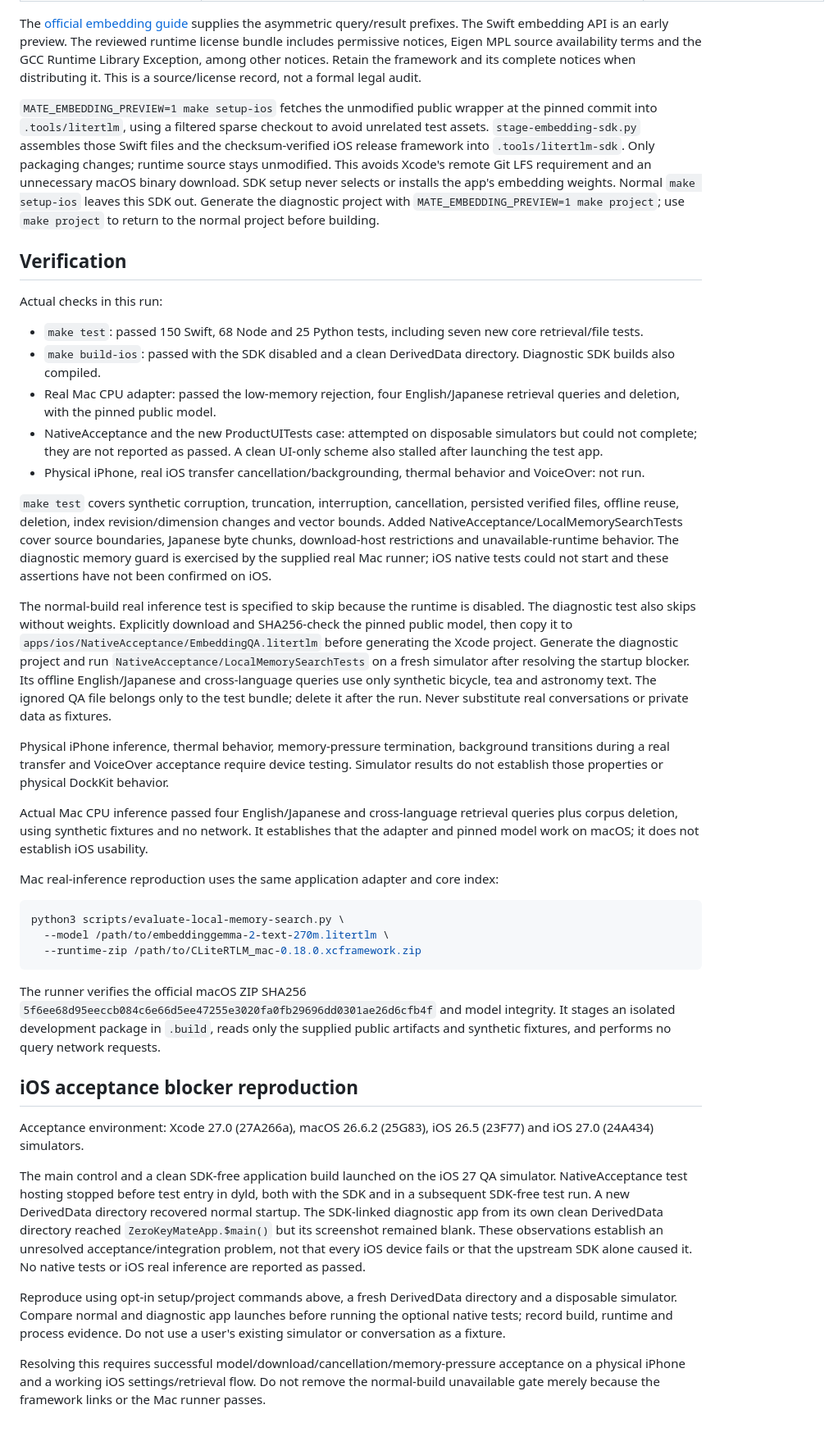
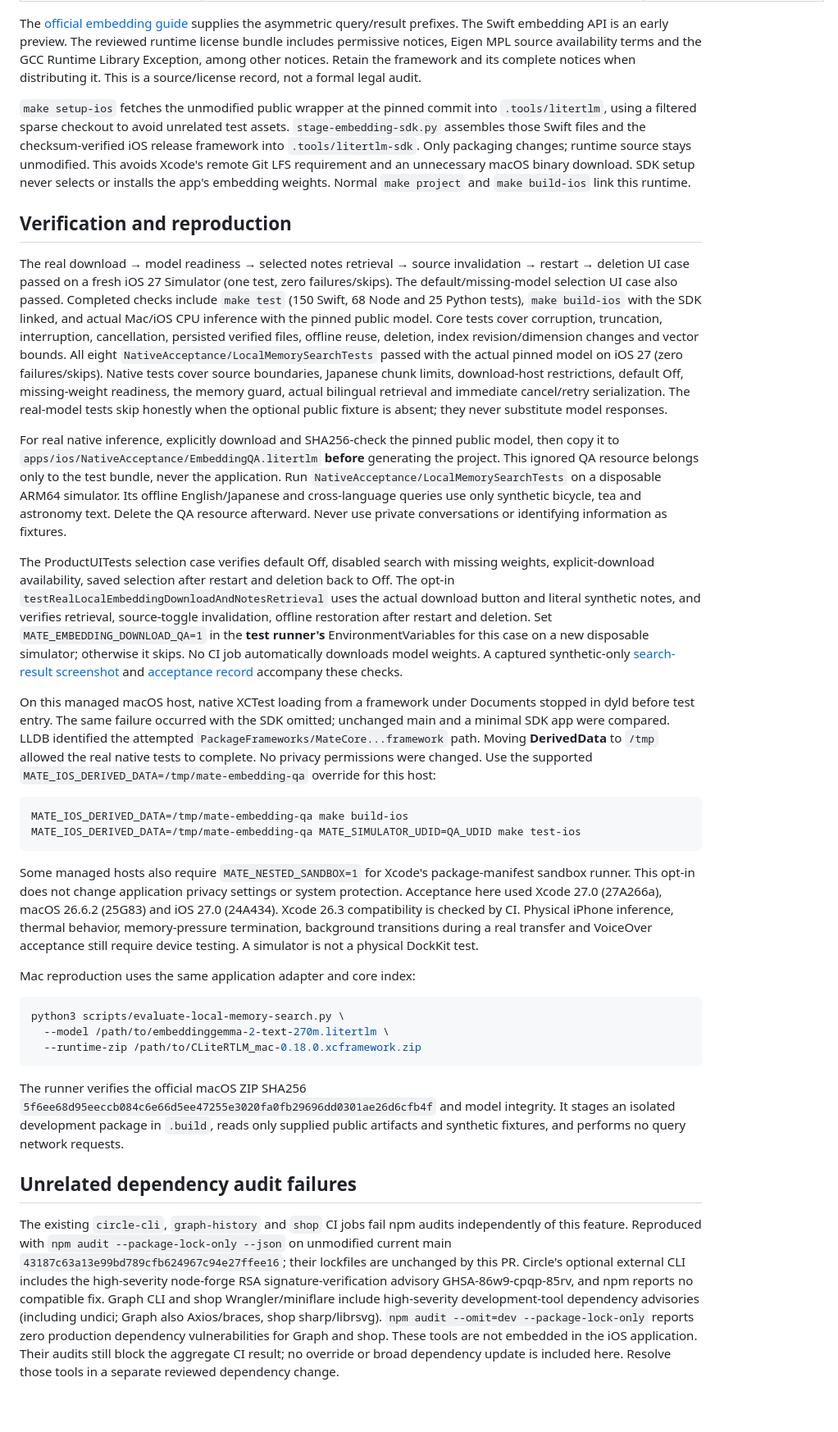
Before and after one commit to susumutomita/ZeroKeyMate, a Markdown page: docs/local-memory-search.md, the part around the change printed below. Shown: that part at 82% size. GitHub-like rendering.

````diff
--- a/docs/local-memory-search.md
+++ b/docs/local-memory-search.md
@@ -29,28 +27,26 @@ Search local memory in the diagnostic implementation retrieves literal excerpts
 
 The [official embedding guide](https://developers.google.com/edge/litert-lm/embedding_models) supplies the asymmetric query/result prefixes. The Swift embedding API is an early preview. The reviewed runtime license bundle includes permissive notices, Eigen MPL source availability terms and the GCC Runtime Library Exception, among other notices. Retain the framework and its complete notices when distributing it. This is a source/license record, not a formal legal audit.
 
-`MATE_EMBEDDING_PREVIEW=1 make setup-ios` fetches the unmodified public wrapper at the pinned commit into `.tools/litertlm`, using a filtered sparse checkout to avoid unrelated test assets. `stage-embedding-sdk.py` assembles those Swift files and the checksum-verified iOS release framework into `.tools/litertlm-sdk`. Only packaging changes; runtime source stays unmodified. This avoids Xcode's remote Git LFS requirement and an unnecessary macOS binary download. SDK setup never selects or installs the app's embedding weights. Normal `make setup-ios` leaves this SDK out. Generate the diagnostic project with `MATE_EMBEDDING_PREVIEW=1 make project`; use `make project` to return to the normal project before building.
+`make setup-ios` fetches the unmodified public wrapper at the pinned commit into `.tools/litertlm`, using a filtered sparse checkout to avoid unrelated test assets. `stage-embedding-sdk.py` assembles those Swift files and the checksum-verified iOS release framework into `.tools/litertlm-sdk`. Only packaging changes; runtime source stays unmodified. This avoids Xcode's remote Git LFS requirement and an unnecessary macOS binary download. SDK setup never selects or installs the app's embedding weights. Normal `make project` and `make build-ios` link this runtime.
 
-## Verification
+## Verification and reproduction
 
-Actual checks in this run:
+The real download → model readiness → selected notes retrieval → source invalidation → restart → deletion UI case passed on a fresh iOS 27 Simulator (one test, zero failures/skips). The default/missing-model selection UI case also passed. Completed checks include `make test` (150 Swift, 68 Node and 25 Python tests), `make build-ios` with the SDK linked, and actual Mac/iOS CPU inference with the pinned public model. Core tests cover corruption, truncation, interruption, cancellation, persisted verified files, offline reuse, deletion, index revision/dimension changes and vector bounds. All eight `NativeAcceptance/LocalMemorySearchTests` passed with the actual pinned model on iOS 27 (zero failures/skips). Native tests cover source boundaries, Japanese chunk limits, download-host restrictions, default Off, missing-weight readiness, the memory guard, actual bilingual retrieval and immediate cancel/retry serialization. The real-model tests skip honestly when the optional public fixture is absent; they never substitute model responses.
 
-- `make test`: passed 150 Swift, 68 Node and 25 Python tests, including seven new core retrieval/file tests.
-- `make build-ios`: passed with the SDK disabled and a clean DerivedData directory. Diagnostic SDK builds also compiled.
-- Real Mac CPU adapter: passed the low-memory rejection, four English/Japanese retrieval queries and deletion, with the pinned public model.
-- NativeAcceptance and the new ProductUITests case: attempted on disposable simulators but could not complete; they are not reported as passed. A clean UI-only scheme also stalled after launching the test app.
-- Physical iPhone, real iOS transfer cancellation/backgrounding, thermal behavior and VoiceOver: not run.
+For real native inference, explicitly download and SHA256-check the pinned public model, then copy it to `apps/ios/NativeAcceptance/EmbeddingQA.litertlm` **before** generating the project. This ignored QA resource belongs only to the test bundle, never the application. Run `NativeAcceptance/LocalMemorySearchTests` on a disposable ARM64 simulator. Its offline English/Japanese and cross-language queries use only synthetic bicycle, tea and astronomy text. Delete the QA resource afterward. Never use private conversations or identifying information as fixtures.
 
-`make test` covers synthetic corruption, truncation, interruption, cancellation, persisted verified files, offline reuse, deletion, index revision/dimension changes and vector bounds. Added NativeAcceptance/LocalMemorySearchTests cover source boundaries, Japanese byte chunks, download-host restrictions and unavailable-runtime behavior. The diagnostic memory guard is exercised by the supplied real Mac runner; iOS native tests could not start and these assertions have not been confirmed on iOS.
+The ProductUITests selection case verifies default Off, disabled search with missing weights, explicit-download availability, saved selection after restart and deletion back to Off. The opt-in `testRealLocalEmbeddingDownloadAndNotesRetrieval` uses the actual download button and literal synthetic notes, and verifies retrieval, source-toggle invalidation, offline restoration after restart and deletion. Set `MATE_EMBEDDING_DOWNLOAD_QA=1` in the **test runner's** EnvironmentVariables for this case on a new disposable simulator; otherwise it skips. No CI job automatically downloads model weights. A captured synthetic-only [search-result screenshot](evidence/local-memory-search-ios27-result.png) and [acceptance record](evidence/local-memory-search-ios27.json) accompany these checks.
 
-The normal-build real inference test is specified to skip because the runtime is disabled. The diagnostic test also skips without weights. Explicitly download and SHA256-check the pinned public model, then copy it to `apps/ios/NativeAcceptance/EmbeddingQA.litertlm` before generating the Xcode project. Generate the diagnostic project and run `NativeAcceptance/LocalMemorySearchTests` on a fresh simulator after resolving the startup blocker. Its offline English/Japanese and cross-language queries use only synthetic bicycle, tea and astronomy text. The ignored QA file belongs only to the test bundle; delete it after the run. Never substitute real conversations or private data as fixtures.
+On this managed macOS host, native XCTest loading from a framework under Documents stopped in dyld before test entry. The same failure occurred with the SDK omitted; unchanged main and a minimal SDK app were compared. LLDB identified the attempted `PackageFrameworks/MateCore...framework` path. Moving **DerivedData** to `/tmp` allowed the real native tests to complete. No privacy permissions were changed. Use the supported `MATE_IOS_DERIVED_DATA=/tmp/mate-embedding-qa` override for this host:
 
-Physical iPhone inference, thermal behavior, memory-pressure termination, background transitions during a real transfer and VoiceOver acceptance require device testing. Simulator results do not establish those properties or physical DockKit behavior.
+```sh
+MATE_IOS_DERIVED_DATA=/tmp/mate-embedding-qa make build-ios
+MATE_IOS_DERIVED_DATA=/tmp/mate-embedding-qa MATE_SIMULATOR_UDID=QA_UDID make test-ios
+```
 
+Some managed hosts also require `MATE_NESTED_SANDBOX=1` for Xcode's package-manifest sandbox runner. This opt-in does not change application privacy settings or system protection. Acceptance here used Xcode 27.0 (27A266a), macOS 26.6.2 (25G83) and iOS 27.0 (24A434). Xcode 26.3 compatibility is checked by CI. Physical iPhone inference, thermal behavior, memory-pressure termination, background transitions during a real transfer and VoiceOver acceptance still require device testing. A simulator is not a physical DockKit test.
 
-Actual Mac CPU inference passed four English/Japanese and cross-language retrieval queries plus corpus deletion, using synthetic fixtures and no network. It establishes that the adapter and pinned model work on macOS; it does not establish iOS usability.
-
-Mac real-inference reproduction uses the same application adapter and core index:
+Mac reproduction uses the same application adapter and core index:
 
 ```sh
 python3 scripts/evaluate-local-memory-search.py \
@@ -58,14 +54,8 @@ python3 scripts/evaluate-local-memory-search.py \
   --runtime-zip /path/to/CLiteRTLM_mac-0.18.0.xcframework.zip
 ```
 
-The runner verifies the official macOS ZIP SHA256 `5f6ee68d95eeccb084c6e66d5ee47255e3020fa0fb29696dd0301ae26d6cfb4f` and model integrity. It stages an isolated development package in `.build`, reads only the supplied public artifacts and synthetic fixtures, and performs no query network requests.
+The runner verifies the official macOS ZIP SHA256 `5f6ee68d95eeccb084c6e66d5ee47255e3020fa0fb29696dd0301ae26d6cfb4f` and model integrity. It stages an isolated development package in `.build`, reads only supplied public artifacts and synthetic fixtures, and performs no query network requests.
 
-## iOS acceptance blocker reproduction
+## Unrelated dependency audit failures
 
-Acceptance environment: Xcode 27.0 (27A266a), macOS 26.6.2 (25G83), iOS 26.5 (23F77) and iOS 27.0 (24A434) simulators.
-
-The main control and a clean SDK-free application build launched on the iOS 27 QA simulator. NativeAcceptance test hosting stopped before test entry in dyld, both with the SDK and in a subsequent SDK-free test run. A new DerivedData directory recovered normal startup. The SDK-linked diagnostic app from its own clean DerivedData directory reached `ZeroKeyMateApp.$main()` but its screenshot remained blank. These observations establish an unresolved acceptance/integration problem, not that every iOS device fails or that the upstream SDK alone caused it. No native tests or iOS real inference are reported as passed.
-
-Reproduce using opt-in setup/project commands above, a fresh DerivedData directory and a disposable simulator. Compare normal and diagnostic app launches before running the optional native tests; record build, runtime and process evidence. Do not use a user's existing simulator or conversation as a fixture.
-
-Resolving this requires successful model/download/cancellation/memory-pressure acceptance on a physical iPhone and a working iOS settings/retrieval flow. Do not remove the normal-build unavailable gate merely because the framework links or the Mac runner passes.
+The existing `circle-cli`, `graph-history` and `shop` CI jobs fail npm audits independently of this feature. Reproduced with `npm audit --package-lock-only --json` on unmodified current main `43187c63a13e99bd789cfb624967c94e27ffee16`; their lockfiles are unchanged by this PR. Circle's optional external CLI includes the high-severity node-forge RSA signature-verification advisory GHSA-86w9-cpqp-85rv, and npm reports no compatible fix. Graph CLI and shop Wrangler/miniflare include high-severity development-tool dependency advisories (including undici; Graph also Axios/braces, shop sharp/librsvg). `npm audit --omit=dev --package-lock-only` reports zero production dependency vulnerabilities for Graph and shop. These tools are not embedded in the iOS application. Their audits still block the aggregate CI result; no override or broad dependency update is included here. Resolve those tools in a separate reviewed dependency change.
````
Also changed, not shown: other parts of docs/local-memory-search.md (+5 -7 lines), README.md (+1 -1 lines), docs/SOURCES.md (+1 -1 lines), docs/evidence/local-memory-search-ios27-result.png (added), 16 other files.
